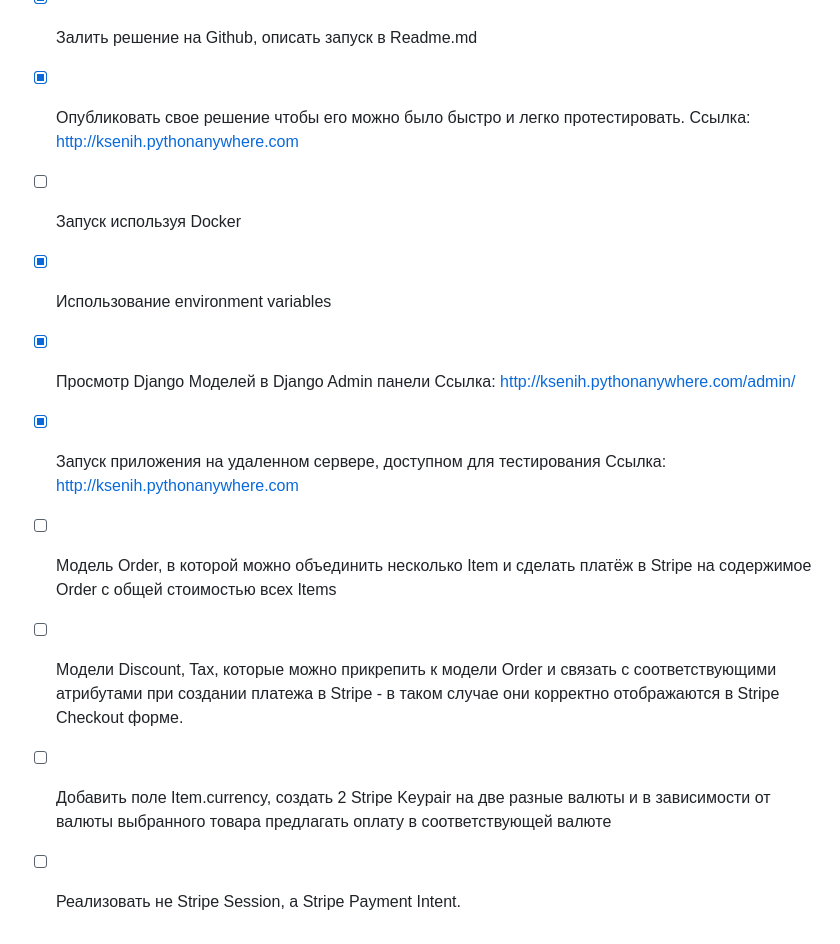
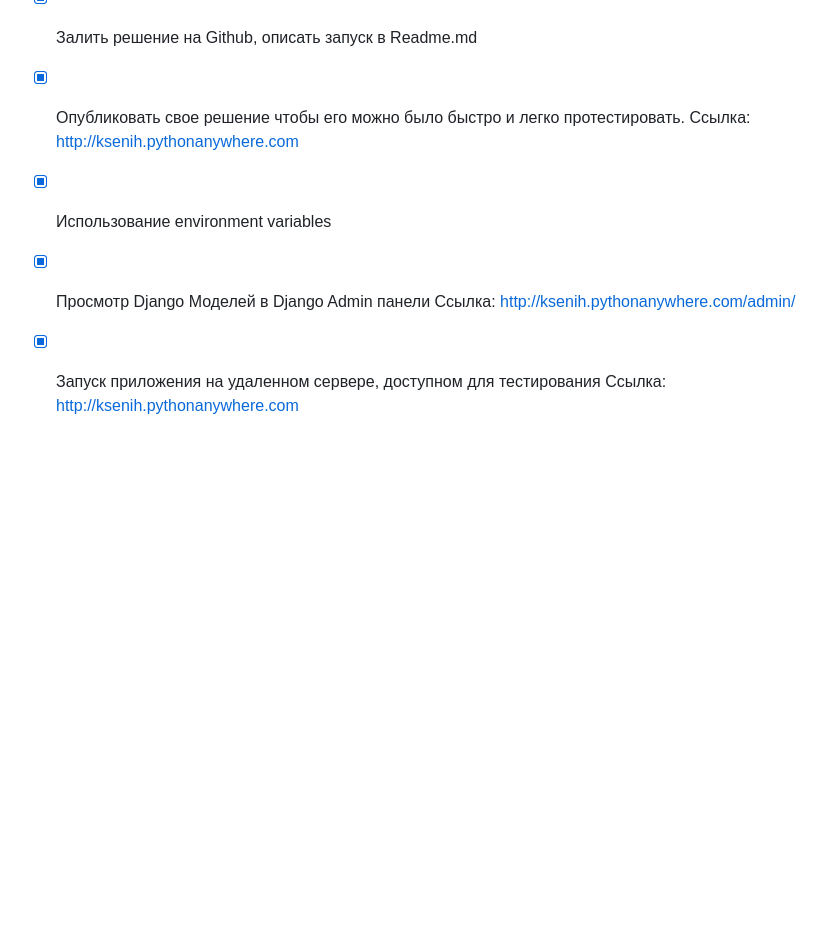
Before and after one commit to chxen/stripe-django, a Markdown page: README.md, the part around the change. GitHub-like rendering; blank space fills up the shorter version.

```diff
--- a/README.md
+++ b/README.md
@@ -16,11 +16,6 @@
 - [X] GET /item/{id}, c помощью которого можно получить простейшую HTML страницу, на которой будет информация о выбранном Item и кнопка Buy. По нажатию на кнопку Buy должен происходить запрос на /buy/{id}, получение session_id и далее  с помощью JS библиотеки Stripe происходить редирект на Checkout форму stripe.redirectToCheckout(sessionId=session_id) Ссылка: http://ksenih.pythonanywhere.com/item/3/
 - [X] Залить решение на Github, описать запуск в Readme.md
 - [X] Опубликовать свое решение чтобы его можно было быстро и легко протестировать. Ссылка: http://ksenih.pythonanywhere.com
-- [ ] Запуск используя Docker
 - [X] Использование environment variables
 - [X] Просмотр Django Моделей в Django Admin панели Ссылка: http://ksenih.pythonanywhere.com/admin/
 - [X] Запуск приложения на удаленном сервере, доступном для тестирования Ссылка: http://ksenih.pythonanywhere.com
-- [ ] Модель Order, в которой можно объединить несколько Item и сделать платёж в Stripe на содержимое Order c общей стоимостью всех Items
-- [ ] Модели Discount, Tax, которые можно прикрепить к модели Order и связать с соответствующими атрибутами при создании платежа в Stripe - в таком случае они корректно отображаются в Stripe Checkout форме.
-- [ ] Добавить поле Item.currency, создать 2 Stripe Keypair на две разные валюты и в зависимости от валюты выбранного товара предлагать оплату в соответствующей валюте
-- [ ] Реализовать не Stripe Session, а Stripe Payment Intent.
```
